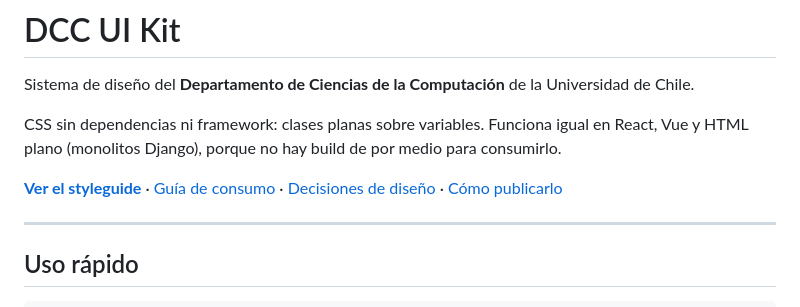
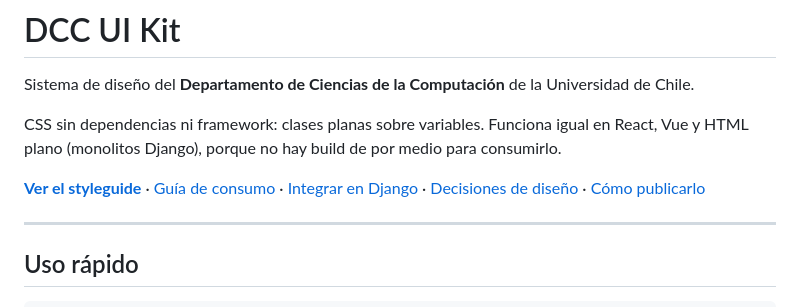
Before and after one commit to DCC-FCFM-UCHILE/dcc-ui-kit, a Markdown page: README.md, the part around the change. Rendered like a GitHub page.

```diff
--- a/README.md
+++ b/README.md
@@ -5,8 +5,9 @@ Sistema de diseño del **Departamento de Ciencias de la Computación** de la Uni
 CSS sin dependencias ni framework: clases planas sobre variables. Funciona igual en React, Vue y
 HTML plano (monolitos Django), porque no hay build de por medio para consumirlo.
 
-[**Ver el styleguide**](https://dcc-fcfm-uchile.github.io/dcc-ui-kit/src/styleguide.html) ·
+[**Ver el styleguide**](https://dcc-fcfm-uchile.github.io/dcc-ui-kit/) ·
 [Guía de consumo](dist/README.md) ·
+[Integrar en Django](docs/integracion-django.md) ·
 [Decisiones de diseño](docs/decisiones-de-diseno.md) ·
 [Cómo publicarlo](PUBLICAR.md)
 
```
Also changed, not shown: docs/integracion-django.md (added, +158 -0 lines).
